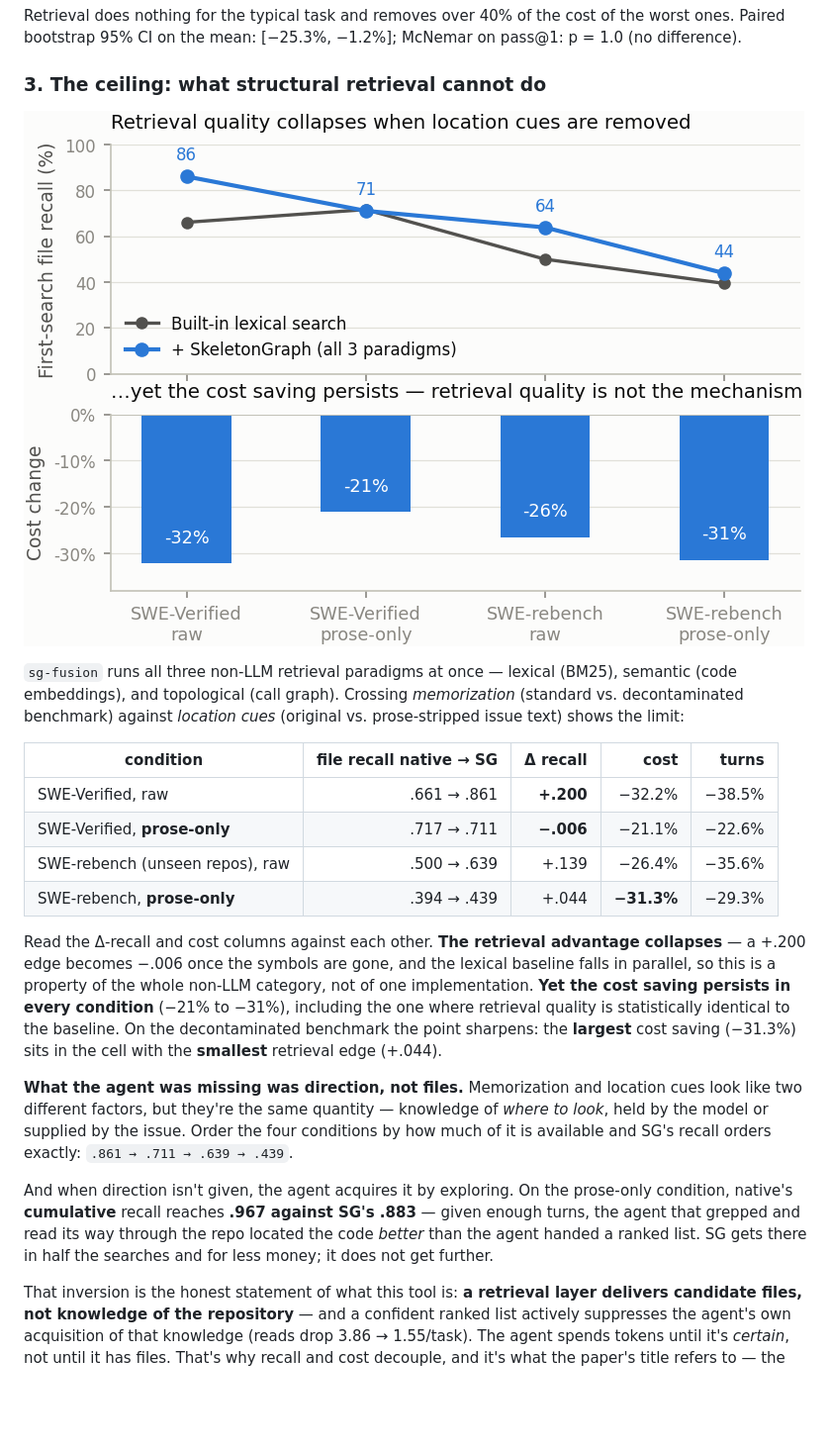
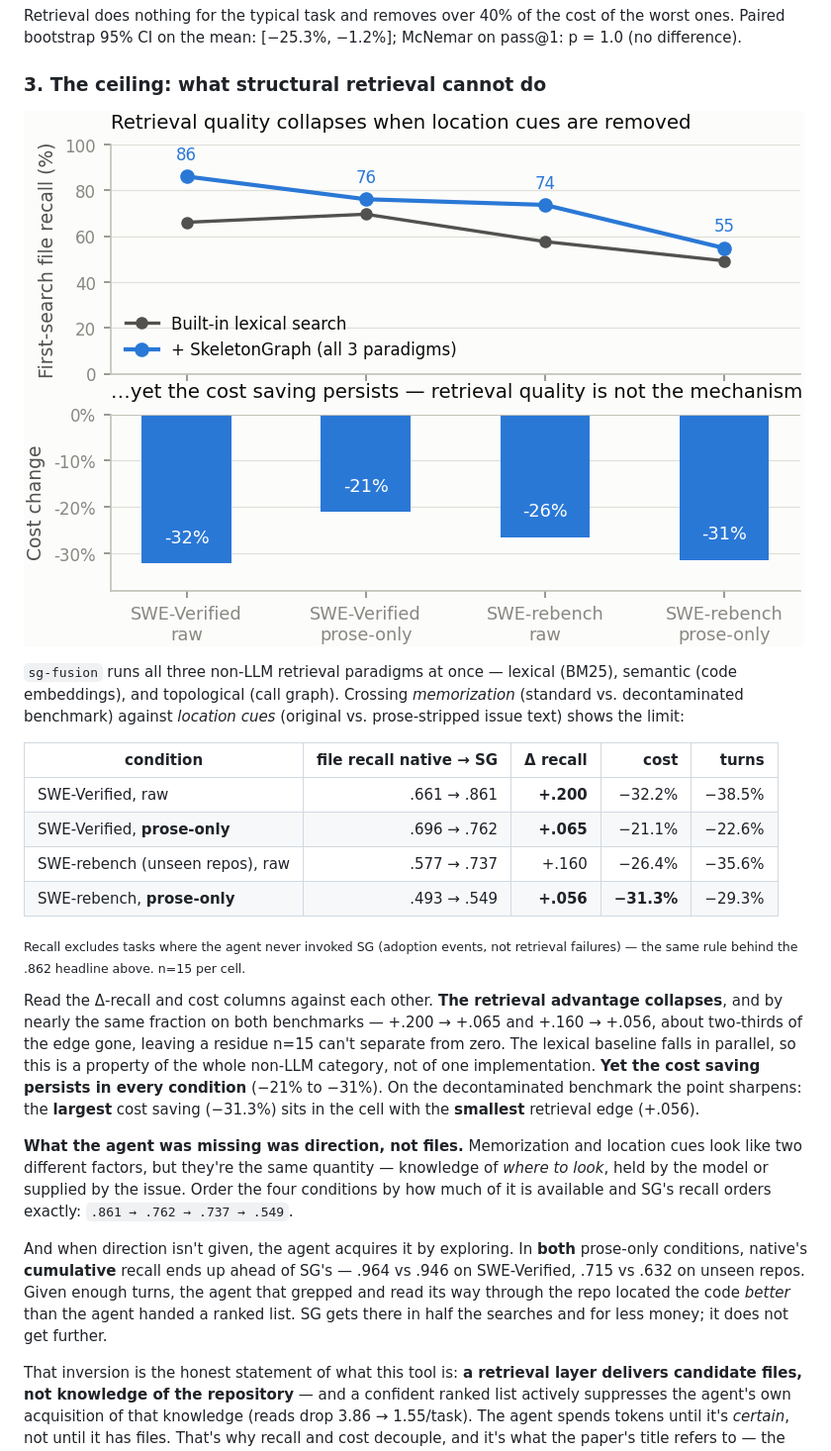
Before and after one commit to yashdoke7/skeletongraph, a Markdown page: README.md, the part around the change. Shown: that part at 99% size. Rendered like a GitHub page; pictures changed too: docs/paper/figures/fig_ceiling.png; blank space fills up the shorter version.

```diff
--- a/README.md
+++ b/README.md
@@ -136,29 +136,34 @@ prose-stripped issue text) shows the limit:
 | condition | file recall native → SG | Δ recall | cost | turns |
 |---|--:|--:|--:|--:|
 | SWE-Verified, raw | .661 → .861 | **+.200** | −32.2% | −38.5% |
-| SWE-Verified, **prose-only** | .717 → .711 | **−.006** | −21.1% | −22.6% |
-| SWE-rebench (unseen repos), raw | .500 → .639 | +.139 | −26.4% | −35.6% |
-| SWE-rebench, **prose-only** | .394 → .439 | +.044 | **−31.3%** | −29.3% |
+| SWE-Verified, **prose-only** | .696 → .762 | **+.065** | −21.1% | −22.6% |
+| SWE-rebench (unseen repos), raw | .577 → .737 | +.160 | −26.4% | −35.6% |
+| SWE-rebench, **prose-only** | .493 → .549 | **+.056** | **−31.3%** | −29.3% |
+
+<sub>Recall excludes tasks where the agent never invoked SG (adoption events, not
+retrieval failures) — the same rule behind the .862 headline above. n=15 per cell.</sub>
 
 Read the Δ-recall and cost columns against each other. **The retrieval advantage
-collapses** — a +.200 edge becomes −.006 once the symbols are gone, and the lexical
-baseline falls in parallel, so this is a property of the whole non-LLM category, not
-of one implementation. **Yet the cost saving persists in every condition** (−21% to
-−31%), including the one where retrieval quality is statistically identical to the
-baseline. On the decontaminated benchmark the point sharpens: the **largest** cost
-saving (−31.3%) sits in the cell with the **smallest** retrieval edge (+.044).
+collapses**, and by nearly the same fraction on both benchmarks — +.200 → +.065 and
++.160 → +.056, about two-thirds of the edge gone, leaving a residue n=15 can't
+separate from zero. The lexical baseline falls in parallel, so this is a property of
+the whole non-LLM category, not of one implementation. **Yet the cost saving persists
+in every condition** (−21% to −31%). On the decontaminated benchmark the point
+sharpens: the **largest** cost saving (−31.3%) sits in the cell with the **smallest**
+retrieval edge (+.056).
 
 **What the agent was missing was direction, not files.** Memorization and location
 cues look like two different factors, but they're the same quantity — knowledge of
 *where to look*, held by the model or supplied by the issue. Order the four conditions
-by how much of it is available and SG's recall orders exactly: `.861 → .711 → .639 →
-.439`.
+by how much of it is available and SG's recall orders exactly: `.861 → .762 → .737 →
+.549`.
 
-And when direction isn't given, the agent acquires it by exploring. On the prose-only
-condition, native's **cumulative** recall reaches **.967 against SG's .883** — given
-enough turns, the agent that grepped and read its way through the repo located the
-code *better* than the agent handed a ranked list. SG gets there in half the searches
-and for less money; it does not get further.
+And when direction isn't given, the agent acquires it by exploring. In **both**
+prose-only conditions, native's **cumulative** recall ends up ahead of SG's — .964 vs
+.946 on SWE-Verified, .715 vs .632 on unseen repos. Given enough turns, the agent that
+grepped and read its way through the repo located the code *better* than the agent
+handed a ranked list. SG gets there in half the searches and for less money; it does
+not get further.
 
 That inversion is the honest statement of what this tool is: **a retrieval layer
 delivers candidate files, not knowledge of the repository** — and a confident ranked
```
Also changed, not shown: docs/paper/FINDINGS.md (+34 -12 lines), 3 other files.
